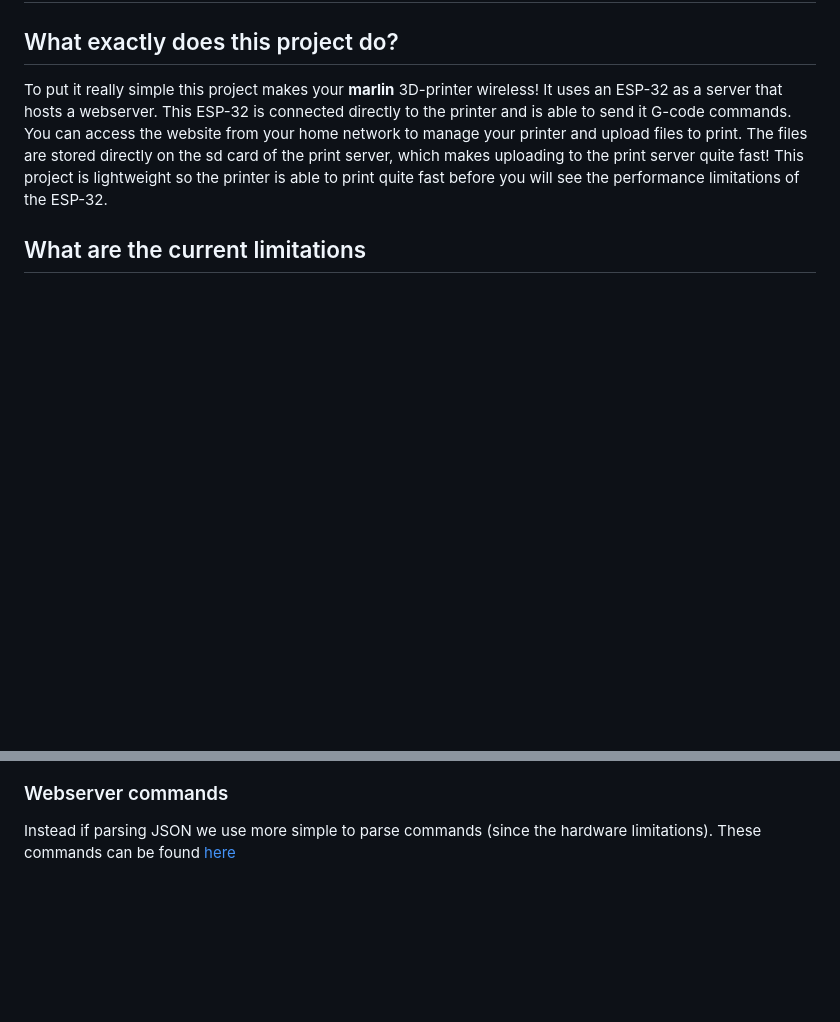
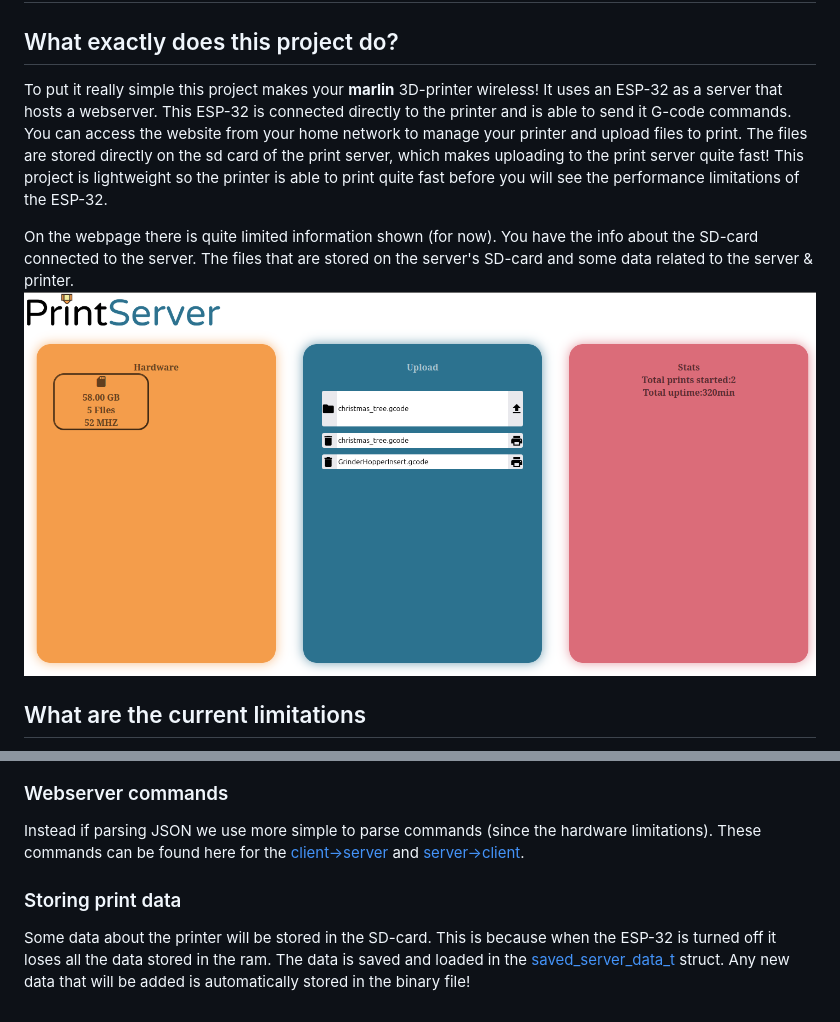
Before and after one commit to merijndewit/PrintServer, a Markdown page: PrintServer/README.md, 2 parts joined by grey strips. Drawn GitHub-style; pictures changed too: PrintServer/images/image_webpage.png (added); blank space fills up the shorter version.

```diff
--- a/PrintServer/README.md
+++ b/PrintServer/README.md
@@ -6,6 +6,9 @@
 ## What exactly does this project do?
 
 To put it really simple this project makes your **marlin** 3D-printer wireless! It uses an ESP-32 as a server that hosts a webserver. This ESP-32 is connected directly to the printer and is able to send it G-code commands. You can access the website from your home network to manage your printer and upload files to print. The files are stored directly on the sd card of the print server, which makes uploading to the print server quite fast! This project is lightweight so the printer is able to print quite fast before you will see the performance limitations of the ESP-32.
+
+On the webpage there is quite limited information shown (for now). You have the info about the SD-card connected to the server. The files that are stored on the server's SD-card and some data related to the server & printer.
+![webpage](images/image_webpage.png)
 
 ## What are the current limitations
 Currently all the esp microcontrollers work if you are willing to solder the uart connections directly to the printer's motherboard. This is something that still needs to be worked on. This functionality will stay to support a wider range of ESP-32's. Later USB-Host support will be added so you can interface directly to the printer without needing to solder to it's motherboard. Currently an SD-card adapter with a 4 bit wide bus is only supported. Eventhough there was support for it in earlier commits (so you could quite easily implement it yourself ;)). Using a 4 bit wide bus for reading and writing to the SD-card is highly reccomended as we found that the SPI-interface is really quite slow... Otherwise a lot still need to be polished and support/features need to be added, though currently this project works quite well!
@@ -17,4 +20,7 @@ This project uses **platformio** and the **esp-idf**. Currently you can clone th
 ![logo](images/Diagram_PrintServer.png)
 
 ### Webserver commands
-Instead if parsing JSON we use more simple to parse commands (since the hardware limitations). These commands can be found [here](doc/WebsocketCommands.md)
+Instead if parsing JSON we use more simple to parse commands (since the hardware limitations). These commands can be found here for the [client->server](doc/websocket_commands_to_server.md) and [server->client](doc/websocket_commands_to_client.md).
+
+### Storing print data
+Some data about the printer will be stored in the SD-card. This is because when the ESP-32 is turned off it loses all the data stored in the ram. The data is saved and loaded in the [saved_server_data_t](src/server_data.h) struct. Any new data that will be added is automatically stored in the binary file!
```
Also changed, not shown: PrintServer/doc/websocket_commands_to_client.md (renamed from PrintServer/doc/WebsocketCommands.md, +2 -1 lines), PrintServer/doc/websocket_commands_to_server.md (added, +10 -0 lines), 8 other files.
